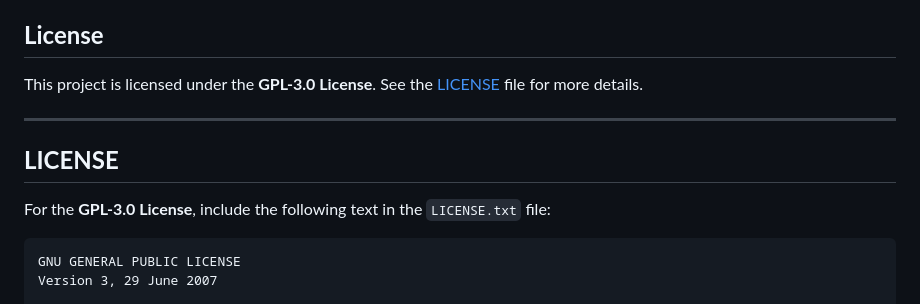
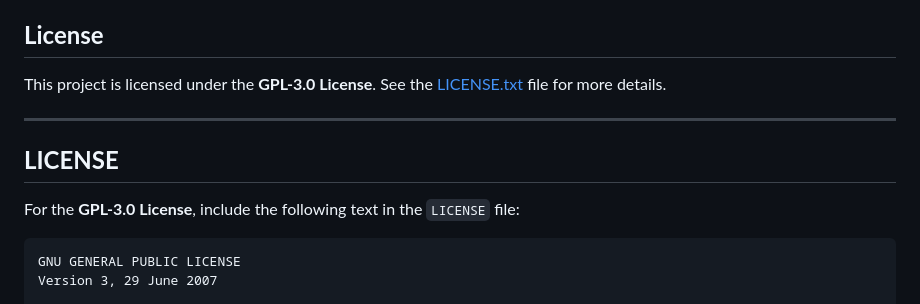
Before and after one commit to ShadowRL76/Ransom-Locker, a Markdown page: README.md, the part around the change. GitHub-like rendering.

````diff
--- a/README.md
+++ b/README.md
@@ -120,13 +120,13 @@ If you'd like to contribute to the project, follow these steps:
 
 ## **License**
 
-This project is licensed under the **GPL-3.0 License**. See the [LICENSE](LICENSE) file for more details.
+This project is licensed under the **GPL-3.0 License**. See the [LICENSE.txt](LICENSE.txt) file for more details.
 
 ---
 
 ## **LICENSE**
 
-For the **GPL-3.0 License**, include the following text in the `LICENSE.txt` file:
+For the **GPL-3.0 License**, include the following text in the `LICENSE` file:
 
 ```
 GNU GENERAL PUBLIC LICENSE
````
